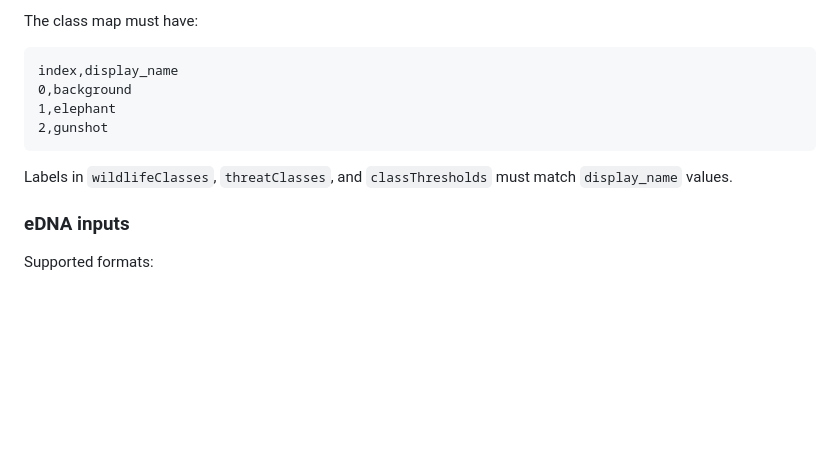
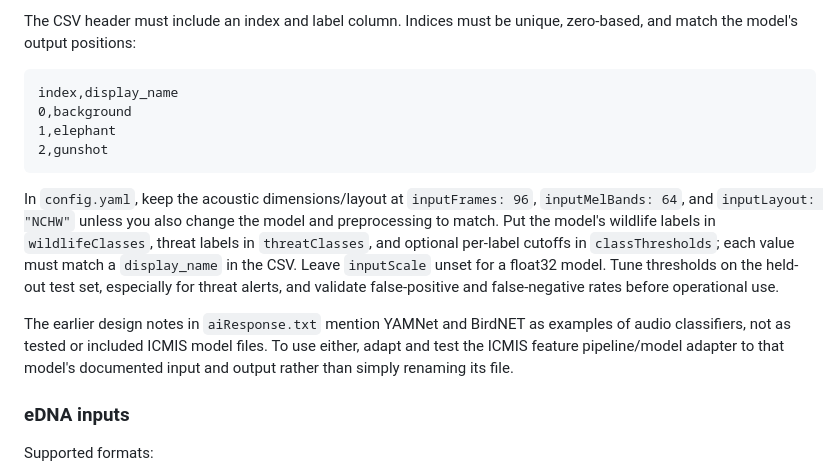
Before and after one commit to aarokyogupta/samsungCompPI5, a Markdown page: README.md, the part around one of its changes. Rendered like a GitHub page; blank space fills up the shorter version.

Commit message:
Updated README.md for ai models

````diff
--- a/README.md
+++ b/README.md
@@ -556,6 +598,6 @@ cp /path/to/acousticClasses.csv ~/icmis/models/acousticClasses.csv
 ```
 
-The class map must have:
+The CSV header must include an index and label column. Indices must be unique, zero-based, and match the model's output positions:
 
 ```csv
 index,display_name
@@ -564,7 +606,9 @@ index,display_name
 2,gunshot
 ```
 
-Labels in `wildlifeClasses`, `threatClasses`, and `classThresholds` must match `display_name` values.
+In `config.yaml`, keep the acoustic dimensions/layout at `inputFrames: 96`, `inputMelBands: 64`, and `inputLayout: "NCHW"` unless you also change the model and preprocessing to match. Put the model's wildlife labels in `wildlifeClasses`, threat labels in `threatClasses`, and optional per-label cutoffs in `classThresholds`; each value must match a `display_name` in the CSV. Leave `inputScale` unset for a float32 model. Tune thresholds on the held-out test set, especially for threat alerts, and validate false-positive and false-negative rates before operational use.
+
+The earlier design notes in `aiResponse.txt` mention YAMNet and BirdNET as examples of audio classifiers, not as tested or included ICMIS model files. To use either, adapt and test the ICMIS feature pipeline/model adapter to that model's documented input and output rather than simply renaming its file.
 
 ### eDNA inputs
 
````
Also changed, not shown: other parts of README.md (+47 -5 lines).
